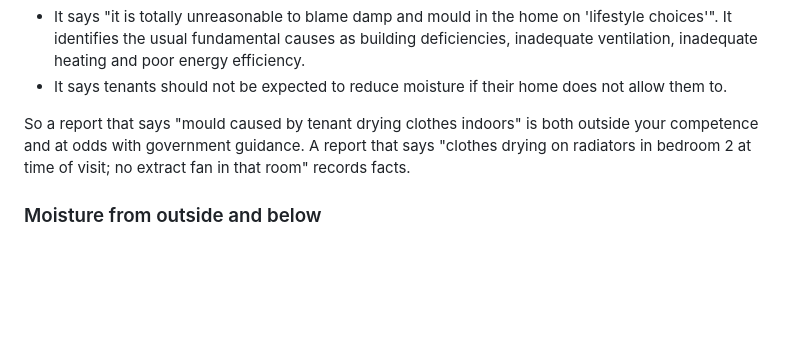
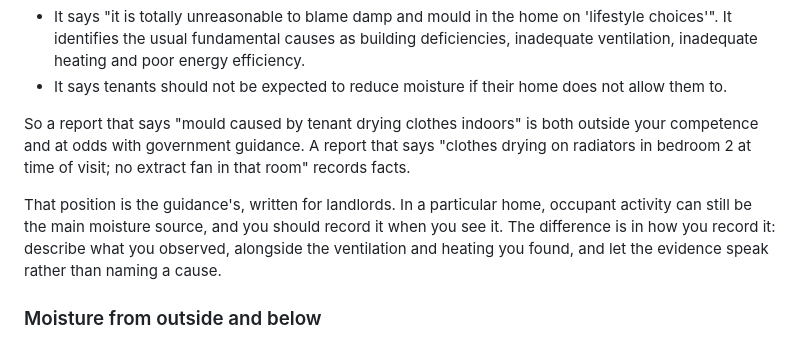
Before and after one commit to mattid272-hub/meridian-cpd, a Markdown page: courses/MER-ALL-018/MER-ALL-018.md, the part around the change. Rendered like a GitHub page; blank space fills up the shorter version.

Commit message:
MER-ALL-018: attribute the 'lifestyle choices' position to the guidance and note occupant activity can be the main source
Co-Authored-By: Claude Opus 5.5 <noreply@anthropic.com>
Claude-Session: https://claude.ai/code/session_01Eh5249wXPXv21KTG6YJmWi

```diff
--- a/courses/MER-ALL-018/MER-ALL-018.md
+++ b/courses/MER-ALL-018/MER-ALL-018.md
@@ -68,6 +68,8 @@ Two points from the guidance shape how you should write about this:
 - It says tenants should not be expected to reduce moisture if their home does not allow them to.
 
 So a report that says "mould caused by tenant drying clothes indoors" is both outside your competence and at odds with government guidance. A report that says "clothes drying on radiators in bedroom 2 at time of visit; no extract fan in that room" records facts.
+
+That position is the guidance's, written for landlords. In a particular home, occupant activity can still be the main moisture source, and you should record it when you see it. The difference is in how you record it: describe what you observed, alongside the ventilation and heating you found, and let the evidence speak rather than naming a cause.
 
 ### Moisture from outside and below
 
```
